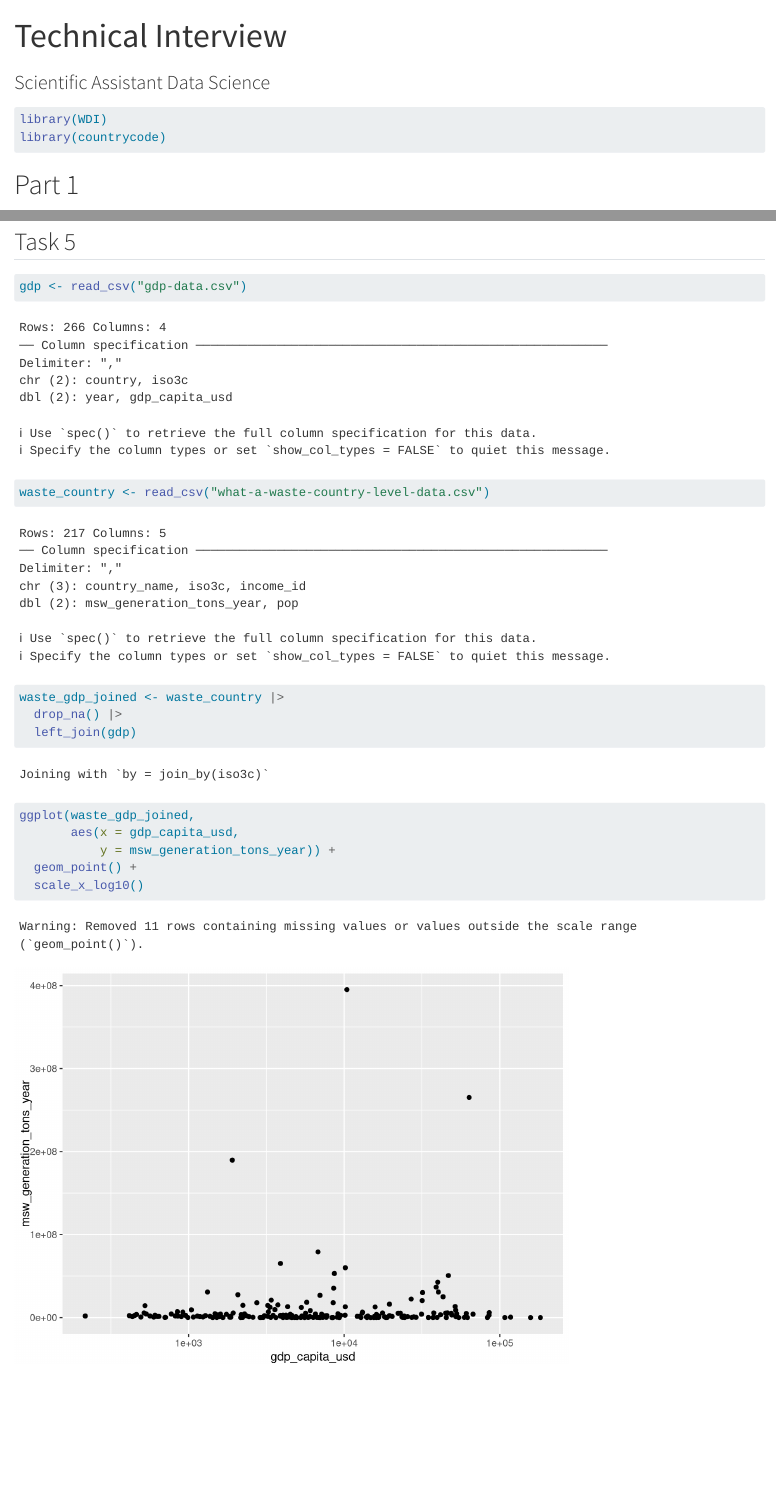
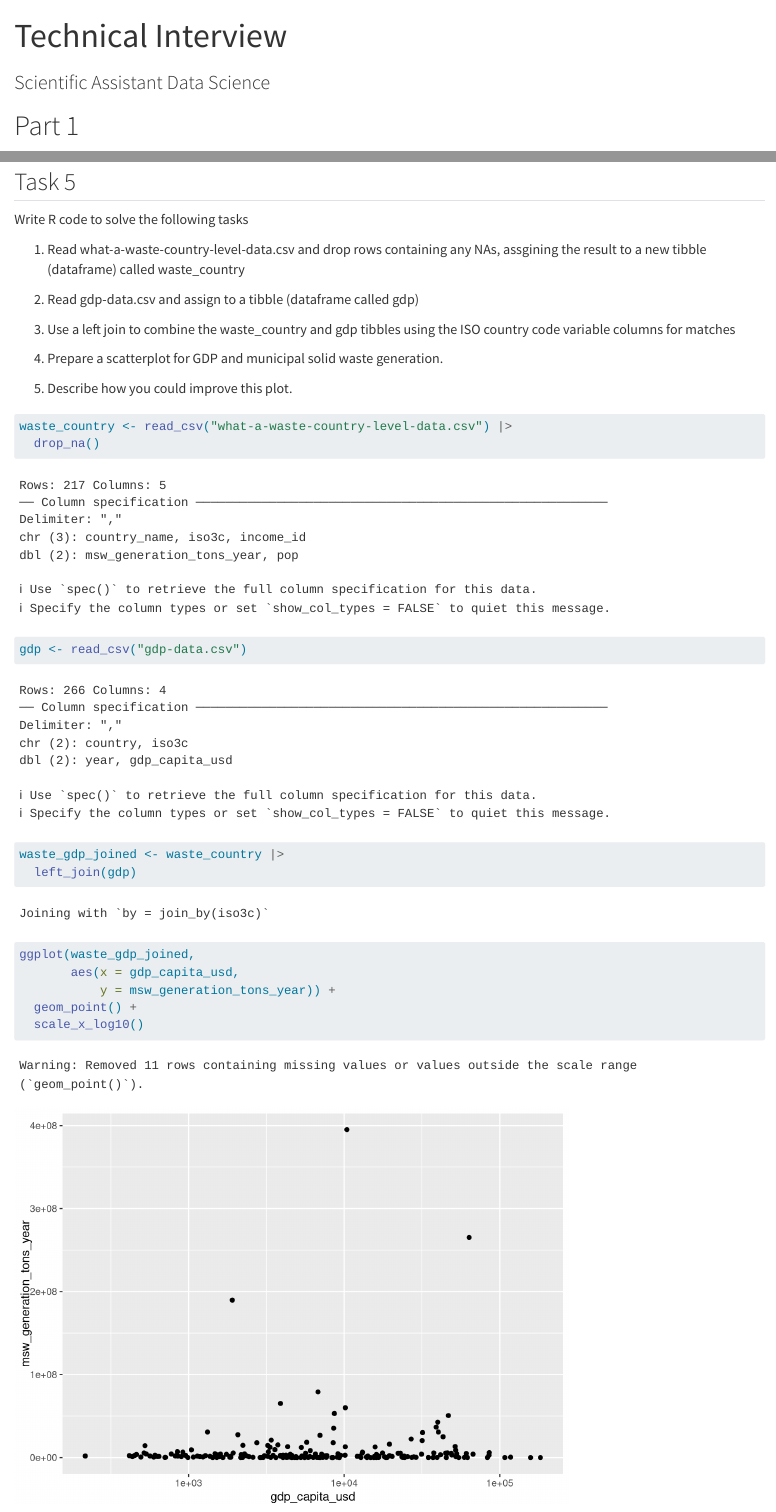
Before and after one commit to ghe-learn/technical-interview, a Quarto document (technical-interview-tasks.qmd): the page in a window 1100 px wide, from its top, and a second part further down, joined at a grey line. Rendered offline with R 4.5, knitr and Pandoc in place of Quarto, with nearby package versions.

Commit message:
Write up task 5

````diff
--- a/technical-interview-tasks.qmd
+++ b/technical-interview-tasks.qmd
@@ -6,14 +6,6 @@ editor: source
 editor_options:
   chunk_output_type: console
 ---
-
-```{r}
-
-library(WDI)
-library(countrycode)
-
-```
-
 
 # Part 1
 
@@ -147,14 +138,27 @@ ggplot(waste_city, aes(x = income_id,
 
 ## Task 5
 
+Write R code to solve the following tasks
+
+1. Read what-a-waste-country-level-data.csv and drop rows containing any NAs, assgining the result to a new tibble (dataframe) called waste_country
+
+2. Read gdp-data.csv and assign to a tibble (dataframe called gdp)
+
+3. Use a left join to combine the waste_country and gdp tibbles using the ISO country code variable columns for matches
+
+4. Prepare a scatterplot for GDP and municipal solid waste generation.
+
+5. Describe how you could improve this plot.
+
+
 ```{r}
+
+waste_country <- read_csv("what-a-waste-country-level-data.csv") |>
+  drop_na()
 
 gdp <- read_csv("gdp-data.csv")
 
-waste_country <- read_csv("what-a-waste-country-level-data.csv")
-
 waste_gdp_joined <- waste_country |>
-  drop_na() |>
   left_join(gdp)
 
 ggplot(waste_gdp_joined,
````
Also changed, not shown: technical-interview-tasks.qmd (1 more changed lines), 1 other file.
